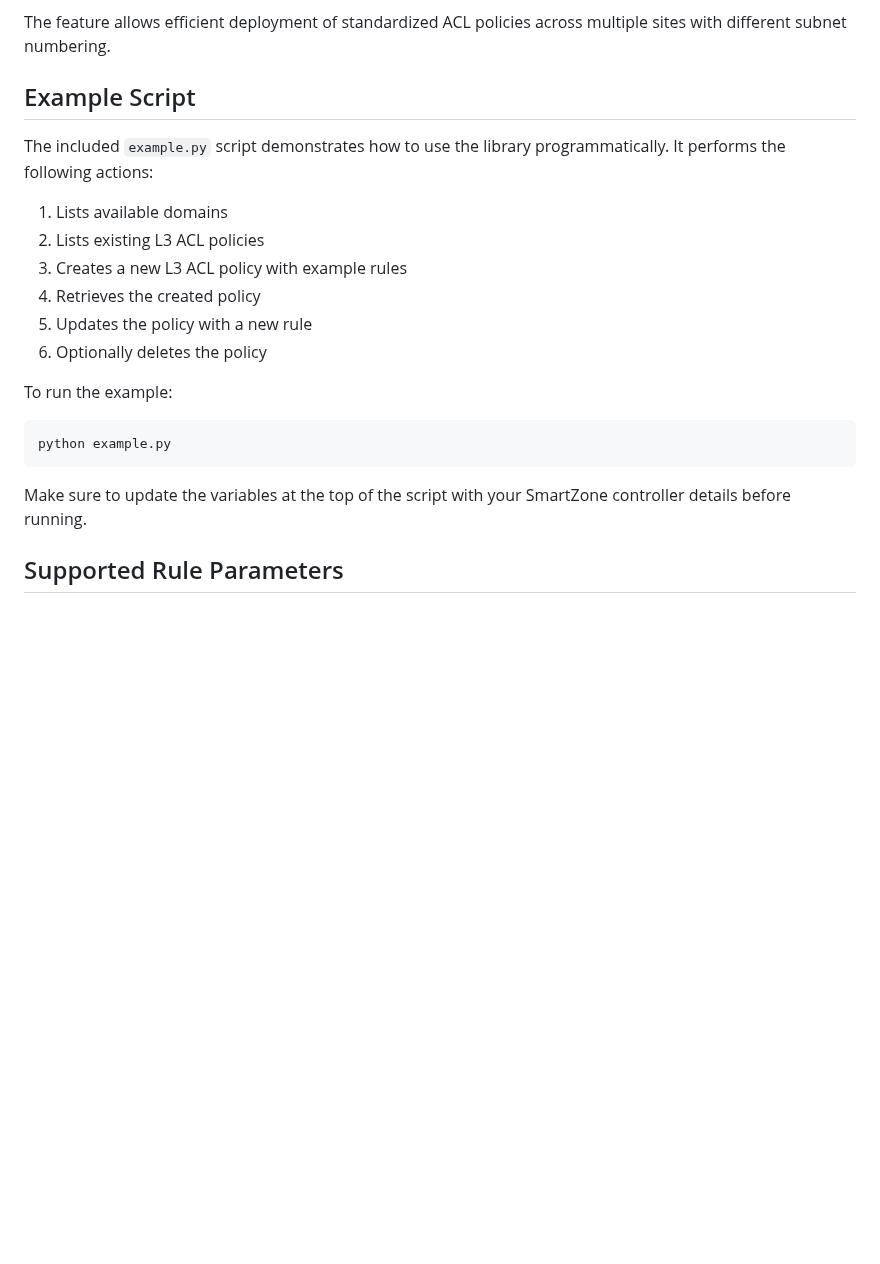
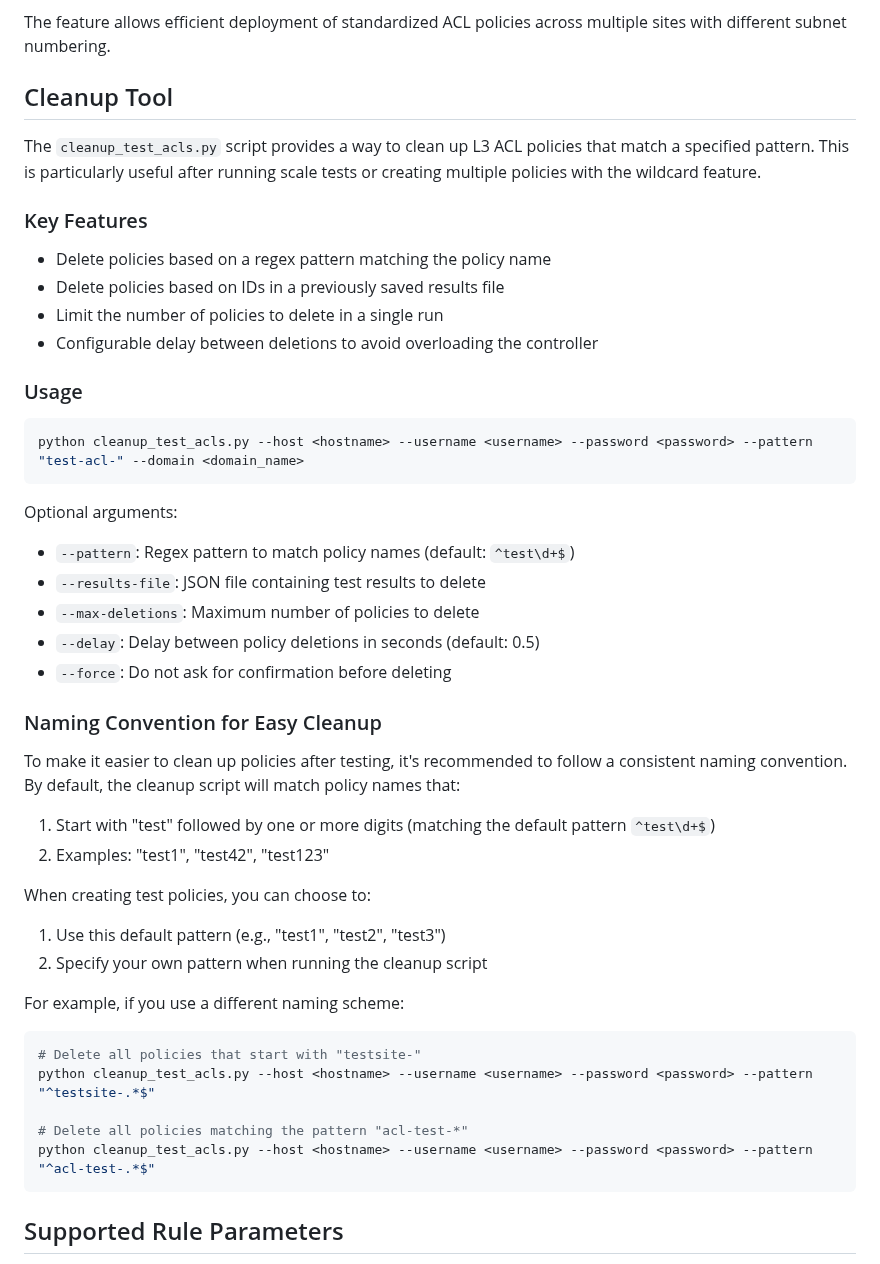
Before and after one commit to neuralconfig/sz-acl, a Markdown page: README.md, the part around the change. Rendered like a GitHub page; blank space fills up the shorter version.

Commit message:
docs: Replace example.py section with cleanup script documentation

````diff
--- a/README.md
+++ b/README.md
@@ -232,24 +232,51 @@ This will create three policies:
 
 The feature allows efficient deployment of standardized ACL policies across multiple sites with different subnet numbering.
 
-## Example Script
+## Cleanup Tool
 
-The included `example.py` script demonstrates how to use the library programmatically. It performs the following actions:
+The `cleanup_test_acls.py` script provides a way to clean up L3 ACL policies that match a specified pattern. This is particularly useful after running scale tests or creating multiple policies with the wildcard feature.
 
-1. Lists available domains
-2. Lists existing L3 ACL policies
-3. Creates a new L3 ACL policy with example rules
-4. Retrieves the created policy
-5. Updates the policy with a new rule
-6. Optionally deletes the policy
+### Key Features
 
-To run the example:
+* Delete policies based on a regex pattern matching the policy name
+* Delete policies based on IDs in a previously saved results file
+* Limit the number of policies to delete in a single run
+* Configurable delay between deletions to avoid overloading the controller
+
+### Usage
 
 ```bash
-python example.py
+python cleanup_test_acls.py --host <hostname> --username <username> --password <password> --pattern "test-acl-" --domain <domain_name>
 ```
 
-Make sure to update the variables at the top of the script with your SmartZone controller details before running.
+Optional arguments:
+- `--pattern`: Regex pattern to match policy names (default: `^test\d+$`)
+- `--results-file`: JSON file containing test results to delete
+- `--max-deletions`: Maximum number of policies to delete
+- `--delay`: Delay between policy deletions in seconds (default: 0.5)
+- `--force`: Do not ask for confirmation before deleting
+
+### Naming Convention for Easy Cleanup
+
+To make it easier to clean up policies after testing, it's recommended to follow a consistent naming convention. By default, the cleanup script will match policy names that:
+
+1. Start with "test" followed by one or more digits (matching the default pattern `^test\d+$`)
+2. Examples: "test1", "test42", "test123"
+
+When creating test policies, you can choose to:
+
+1. Use this default pattern (e.g., "test1", "test2", "test3")
+2. Specify your own pattern when running the cleanup script
+
+For example, if you use a different naming scheme:
+
+```bash
+# Delete all policies that start with "testsite-"
+python cleanup_test_acls.py --host <hostname> --username <username> --password <password> --pattern "^testsite-.*$"
+
+# Delete all policies matching the pattern "acl-test-*"
+python cleanup_test_acls.py --host <hostname> --username <username> --password <password> --pattern "^acl-test-.*$"
+```
 
 ## Supported Rule Parameters
 
````
